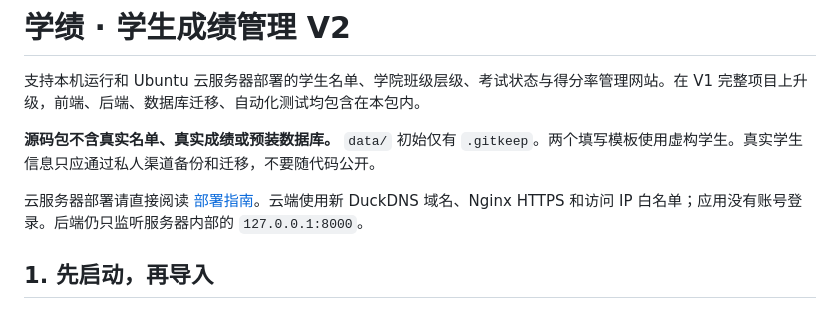
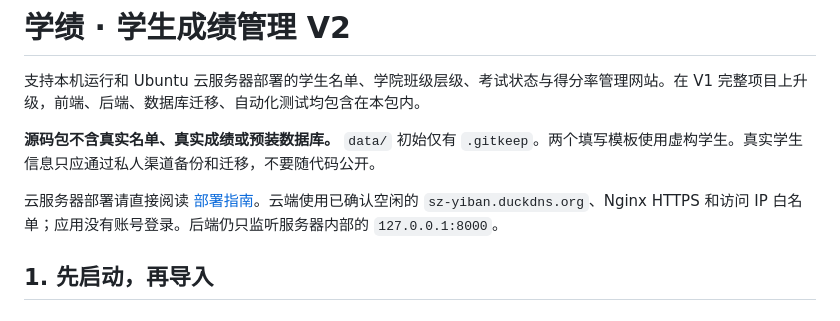
Before and after one commit to xiaolai06/yiban_score, a Markdown page: README.md, the part around the change. GitHub-like rendering.

```diff
--- a/README.md
+++ b/README.md
@@ -4,7 +4,7 @@
 
 **源码包不含真实名单、真实成绩或预装数据库。** `data/` 初始仅有 `.gitkeep`。两个填写模板使用虚构学生。真实学生信息只应通过私人渠道备份和迁移，不要随代码公开。
 
-云服务器部署请直接阅读 [部署指南](deploy/README.md)。云端使用新 DuckDNS 域名、Nginx HTTPS 和访问 IP 白名单；应用没有账号登录。后端仍只监听服务器内部的 `127.0.0.1:8000`。
+云服务器部署请直接阅读 [部署指南](deploy/README.md)。云端使用已确认空闲的 `sz-yiban.duckdns.org`、Nginx HTTPS 和访问 IP 白名单；应用没有账号登录。后端仍只监听服务器内部的 `127.0.0.1:8000`。
 
 ## 1. 先启动，再导入
 
```
Also changed, not shown: deploy/README.md (+21 -13 lines).
